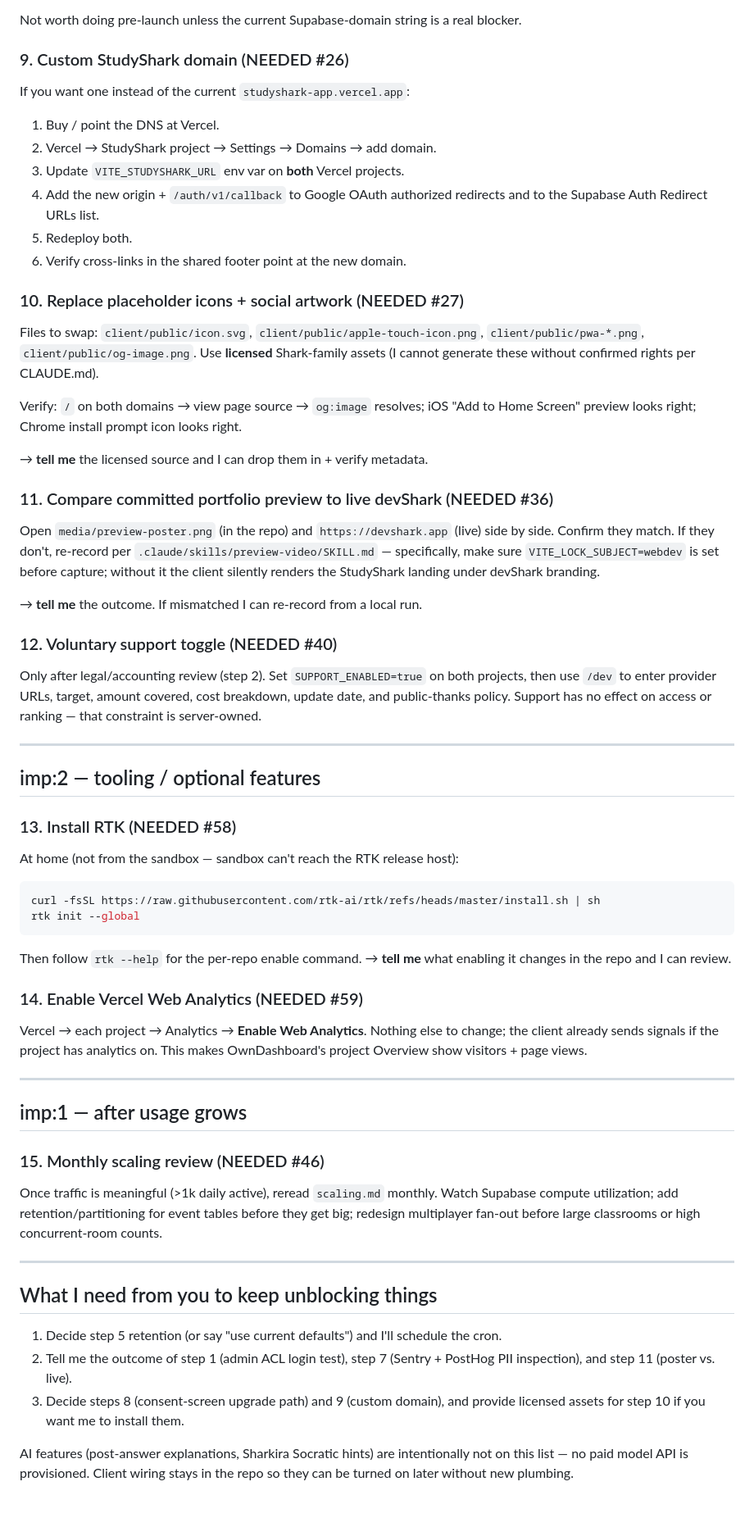
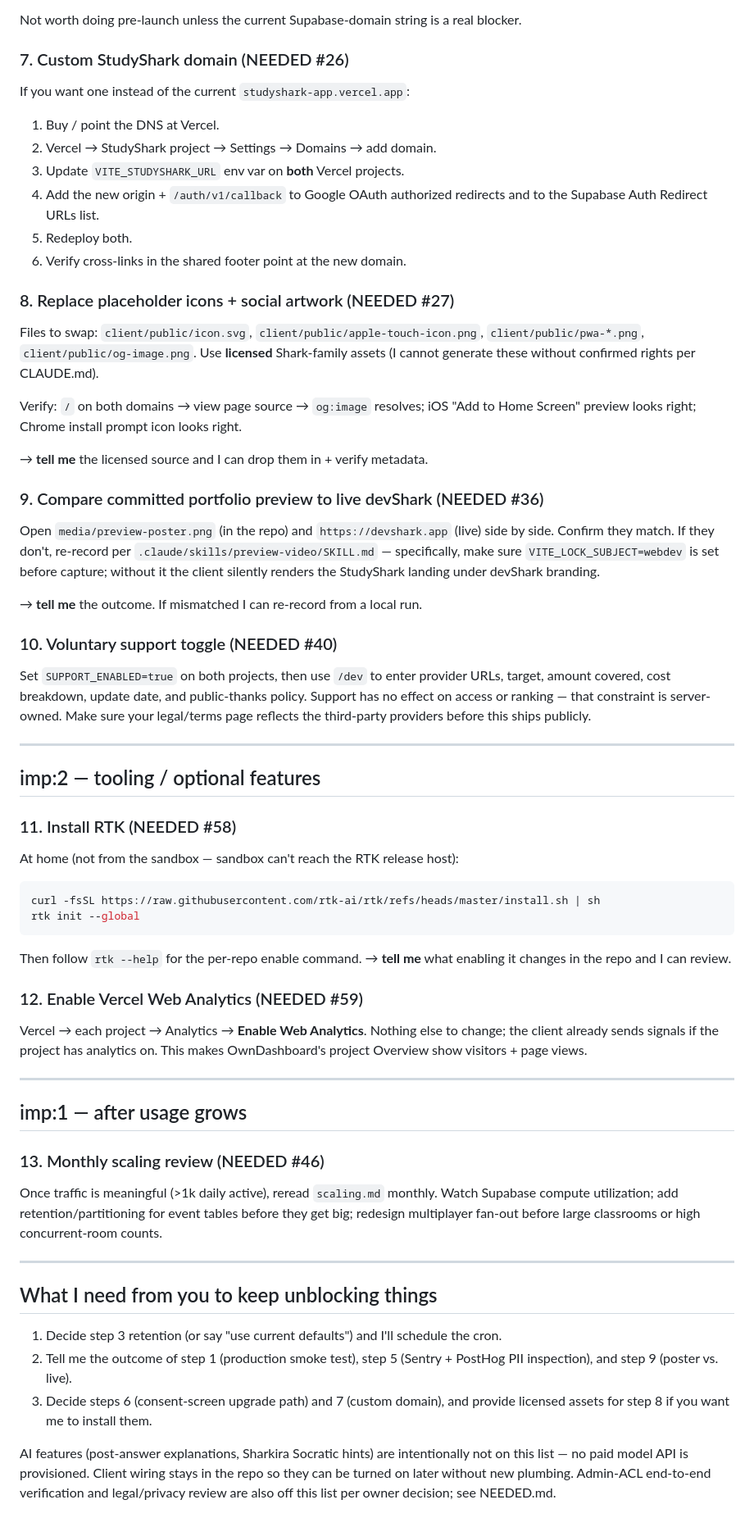
Before and after one commit to lukaskourilcz/react-express-app, a Markdown page: MANUAL_STEPS.md, the part around one of its changes. Shown at 82% size. GitHub-like rendering.

```diff
--- a/MANUAL_STEPS.md
+++ b/MANUAL_STEPS.md
@@ -110,7 +86,7 @@ Requires Supabase Pro tier or higher. Custom Domains lets you serve Supabase Aut
 
 Not worth doing pre-launch unless the current Supabase-domain string is a real blocker.
 
-### 9. Custom StudyShark domain (NEEDED #26)
+### 7. Custom StudyShark domain (NEEDED #26)
 
 If you want one instead of the current `studyshark-app.vercel.app`:
 1. Buy / point the DNS at Vercel.
@@ -120,7 +96,7 @@ If you want one instead of the current `studyshark-app.vercel.app`:
 5. Redeploy both.
 6. Verify cross-links in the shared footer point at the new domain.
 
-### 10. Replace placeholder icons + social artwork (NEEDED #27)
+### 8. Replace placeholder icons + social artwork (NEEDED #27)
 
 Files to swap: `client/public/icon.svg`, `client/public/apple-touch-icon.png`, `client/public/pwa-*.png`, `client/public/og-image.png`. Use **licensed** Shark-family assets (I cannot generate these without confirmed rights per CLAUDE.md).
 
@@ -128,21 +104,21 @@ Verify: `/` on both domains → view page source → `og:image` resolves; iOS "A
 
 → **tell me** the licensed source and I can drop them in + verify metadata.
 
-### 11. Compare committed portfolio preview to live devShark (NEEDED #36)
+### 9. Compare committed portfolio preview to live devShark (NEEDED #36)
 
 Open `media/preview-poster.png` (in the repo) and `https://devshark.app` (live) side by side. Confirm they match. If they don't, re-record per `.claude/skills/preview-video/SKILL.md` — specifically, make sure `VITE_LOCK_SUBJECT=webdev` is set before capture; without it the client silently renders the StudyShark landing under devShark branding.
 
 → **tell me** the outcome. If mismatched I can re-record from a local run.
 
-### 12. Voluntary support toggle (NEEDED #40)
+### 10. Voluntary support toggle (NEEDED #40)
 
-Only after legal/accounting review (step 2). Set `SUPPORT_ENABLED=true` on both projects, then use `/dev` to enter provider URLs, target, amount covered, cost breakdown, update date, and public-thanks policy. Support has no effect on access or ranking — that constraint is server-owned.
+Set `SUPPORT_ENABLED=true` on both projects, then use `/dev` to enter provider URLs, target, amount covered, cost breakdown, update date, and public-thanks policy. Support has no effect on access or ranking — that constraint is server-owned. Make sure your legal/terms page reflects the third-party providers before this ships publicly.
 
 ---
 
 ## imp:2 — tooling / optional features
 
-### 13. Install RTK (NEEDED #58)
+### 11. Install RTK (NEEDED #58)
 
 At home (not from the sandbox — sandbox can't reach the RTK release host):
 
@@ -153,7 +129,7 @@ rtk init --global
 
 Then follow `rtk --help` for the per-repo enable command. → **tell me** what enabling it changes in the repo and I can review.
 
-### 14. Enable Vercel Web Analytics (NEEDED #59)
+### 12. Enable Vercel Web Analytics (NEEDED #59)
 
 Vercel → each project → Analytics → **Enable Web Analytics**. Nothing else to change; the client already sends signals if the project has analytics on. This makes OwnDashboard's project Overview show visitors + page views.
 
@@ -161,7 +137,7 @@ Vercel → each project → Analytics → **Enable Web Analytics**. Nothing else
 
 ## imp:1 — after usage grows
 
-### 15. Monthly scaling review (NEEDED #46)
+### 13. Monthly scaling review (NEEDED #46)
 
 Once traffic is meaningful (>1k daily active), reread `scaling.md` monthly. Watch Supabase compute utilization; add retention/partitioning for event tables before they get big; redesign multiplayer fan-out before large classrooms or high concurrent-room counts.
 
@@ -169,8 +145,8 @@ Once traffic is meaningful (>1k daily active), reread `scaling.md` monthly. Watc
 
 ## What I need from you to keep unblocking things
 
-1. Decide step 5 retention (or say "use current defaults") and I'll schedule the cron.
-2. Tell me the outcome of step 1 (admin ACL login test), step 7 (Sentry + PostHog PII inspection), and step 11 (poster vs. live).
-3. Decide steps 8 (consent-screen upgrade path) and 9 (custom domain), and provide licensed assets for step 10 if you want me to install them.
+1. Decide step 3 retention (or say "use current defaults") and I'll schedule the cron.
+2. Tell me the outcome of step 1 (production smoke test), step 5 (Sentry + PostHog PII inspection), and step 9 (poster vs. live).
+3. Decide steps 6 (consent-screen upgrade path) and 7 (custom domain), and provide licensed assets for step 8 if you want me to install them.
 
-AI features (post-answer explanations, Sharkira Socratic hints) are intentionally not on this list — no paid model API is provisioned. Client wiring stays in the repo so they can be turned on later without new plumbing.
+AI features (post-answer explanations, Sharkira Socratic hints) are intentionally not on this list — no paid model API is provisioned. Client wiring stays in the repo so they can be turned on later without new plumbing. Admin-ACL end-to-end verification and legal/privacy review are also off this list per owner decision; see NEEDED.md.
```
Also changed, not shown: other parts of MANUAL_STEPS.md (+13 -37 lines), NEEDED.md (+2 -2 lines).
